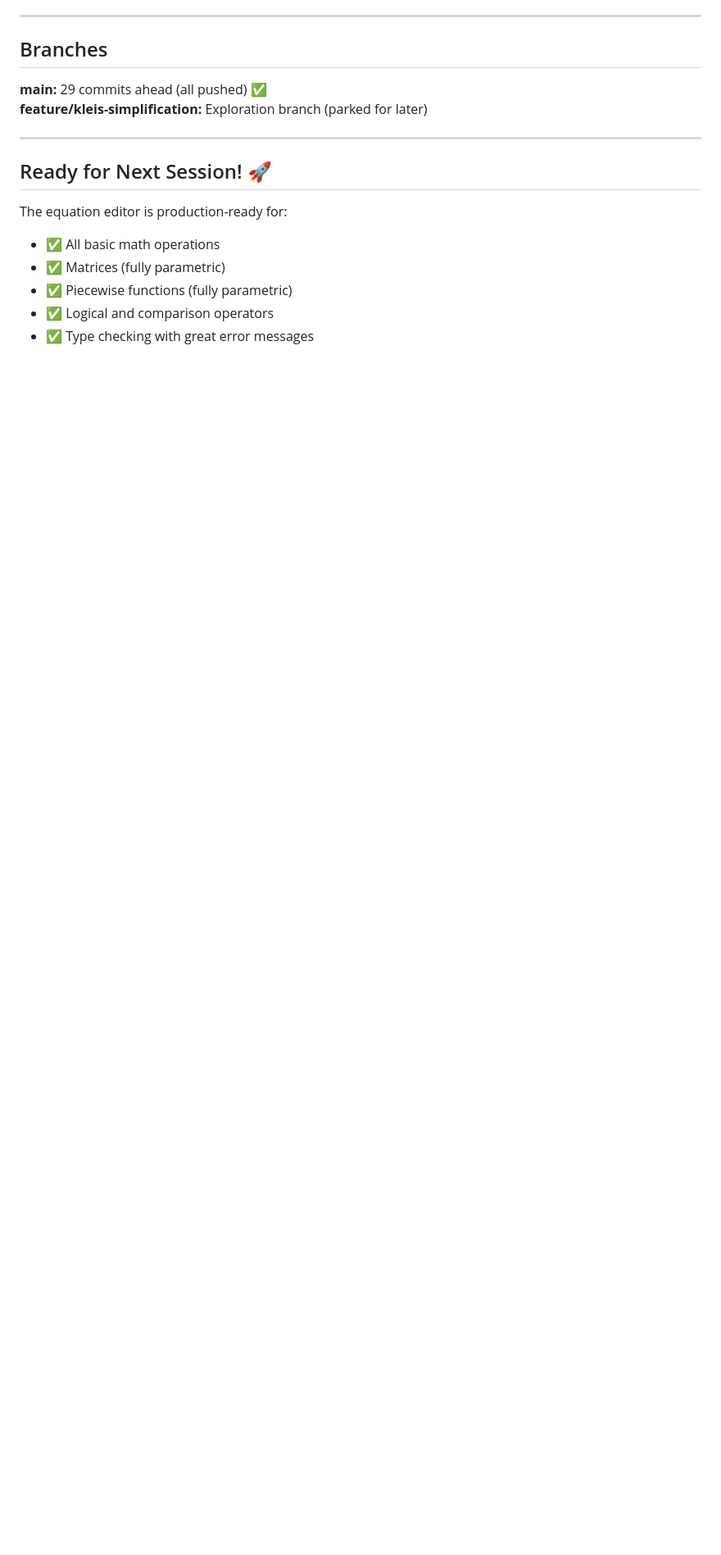
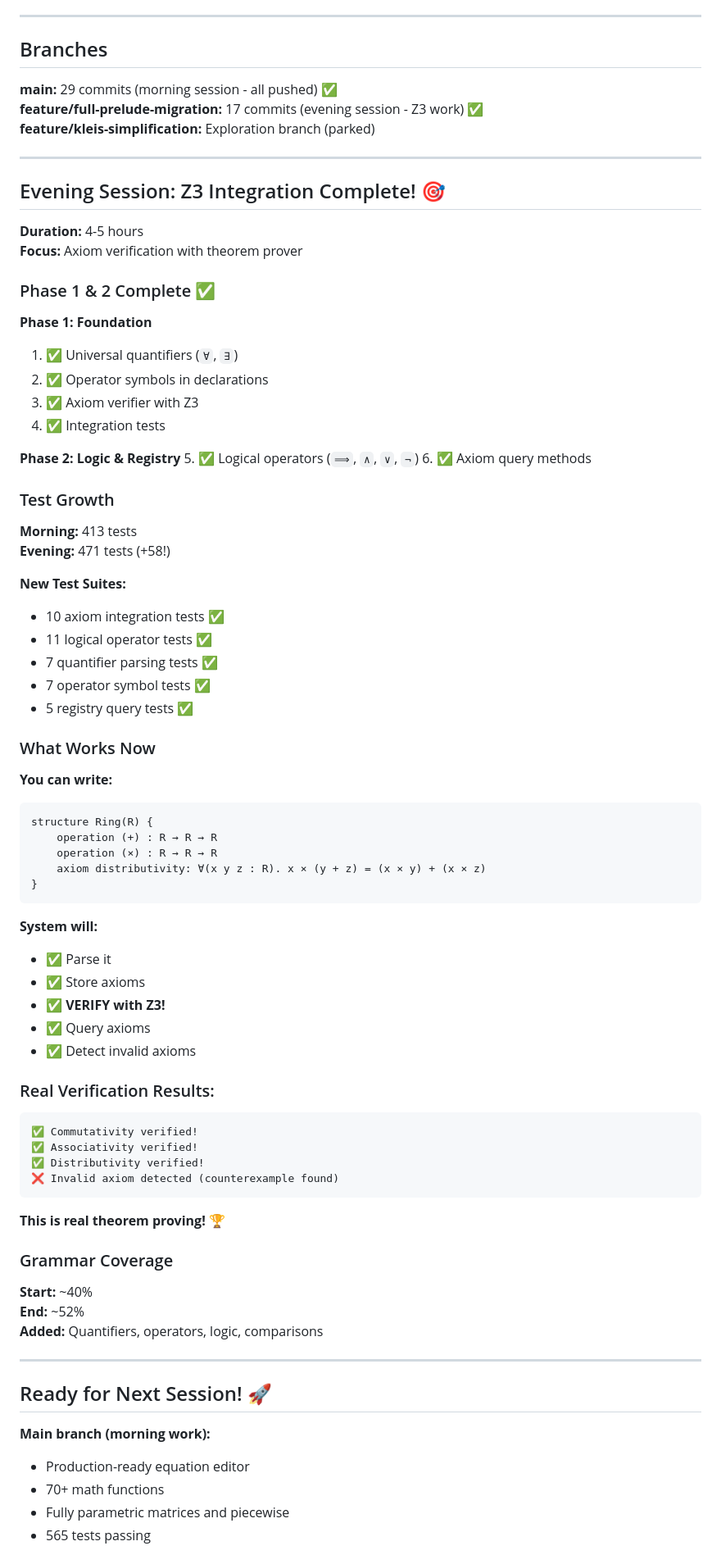
Before and after one commit to eatikrh/kleis, a Markdown page: docs/session-2024-12-10/SESSION_SUMMARY.md, the part around the change printed below. Shown: that part at 82% size. Rendered like a GitHub page; blank space fills up the shorter version.

Commit message:
docs: update session summary with Z3 integration achievements
Updated SESSION_SUMMARY.md to reflect evening session work:
- Phase 1 & 2 complete (6 tasks done)
- 471 tests passing (+58 from morning)
- Axiom verification working with Z3
- Grammar coverage: 40% → 52%

Two productive sessions in one day:
- Morning: Equation editor polish (main branch)
- Evening: Z3 theorem prover integration (feature branch)

````diff
--- a/docs/session-2024-12-10/SESSION_SUMMARY.md
+++ b/docs/session-2024-12-10/SESSION_SUMMARY.md
@@ -282,17 +302,83 @@ For any complex layout structure (Matrix, Piecewise, tables, etc.), wrapping ele
 
 ## Branches
 
-**main:** 29 commits ahead (all pushed) ✅
-**feature/kleis-simplification:** Exploration branch (parked for later)
+**main:** 29 commits (morning session - all pushed) ✅
+**feature/full-prelude-migration:** 17 commits (evening session - Z3 work) ✅
+**feature/kleis-simplification:** Exploration branch (parked)
+
+---
+
+## Evening Session: Z3 Integration Complete! 🎯
+
+**Duration:** 4-5 hours
+**Focus:** Axiom verification with theorem prover
+
+### Phase 1 & 2 Complete ✅
+
+**Phase 1: Foundation**
+1. ✅ Universal quantifiers (`∀`, `∃`)
+2. ✅ Operator symbols in declarations
+3. ✅ Axiom verifier with Z3
+4. ✅ Integration tests
+
+**Phase 2: Logic & Registry**
+5. ✅ Logical operators (`⟹`, `∧`, `∨`, `¬`)
+6. ✅ Axiom query methods
+
+### Test Growth
+
+**Morning:** 413 tests
+**Evening:** 471 tests (+58!)
+
+**New Test Suites:**
+- 10 axiom integration tests ✅
+- 11 logical operator tests ✅
+- 7 quantifier parsing tests ✅
+- 7 operator symbol tests ✅
+- 5 registry query tests ✅
+
+### What Works Now
+
+**You can write:**
+```kleis
+structure Ring(R) {
+    operation (+) : R → R → R
+    operation (×) : R → R → R
+    axiom distributivity: ∀(x y z : R). x × (y + z) = (x × y) + (x × z)
+}
+```
+
+**System will:**
+- ✅ Parse it
+- ✅ Store axioms
+- ✅ **VERIFY with Z3!**
+- ✅ Query axioms
+- ✅ Detect invalid axioms
+
+### Real Verification Results:
+
+```
+✅ Commutativity verified!
+✅ Associativity verified!
+✅ Distributivity verified!
+❌ Invalid axiom detected (counterexample found)
+```
+
+**This is real theorem proving!** 🏆
+
+### Grammar Coverage
+
+**Start:** ~40%
+**End:** ~52%
+**Added:** Quantifiers, operators, logic, comparisons
 
 ---
 
 ## Ready for Next Session! 🚀
 
-The equation editor is production-ready for:
-- ✅ All basic math operations
-- ✅ Matrices (fully parametric)
-- ✅ Piecewise functions (fully parametric)
-- ✅ Logical and comparison operators
-- ✅ Type checking with great error messages
+**Main branch (morning work):**
+- Production-ready equation editor
+- 70+ math functions
+- Fully parametric matrices and piecewise
+- 565 tests passing
 
````
Also changed, not shown: other parts of docs/session-2024-12-10/SESSION_SUMMARY.md (+37 -6 lines).
